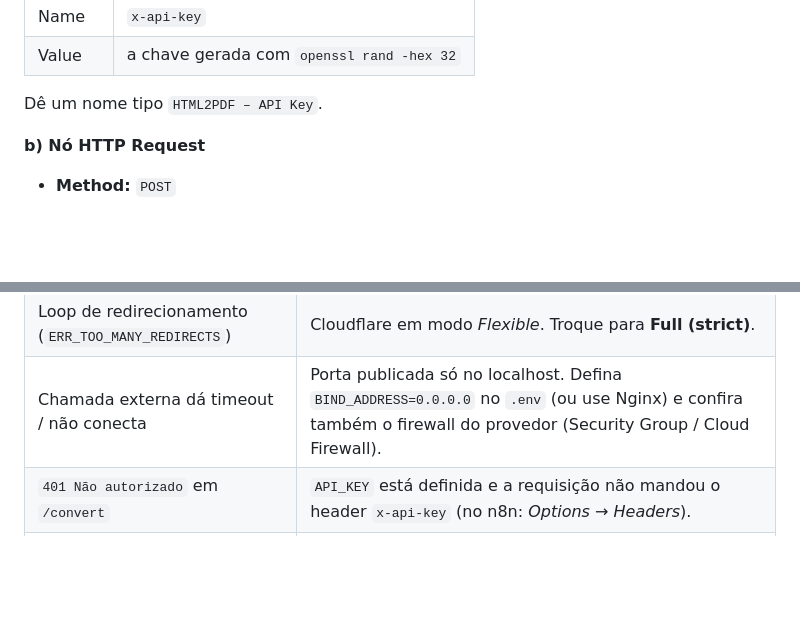
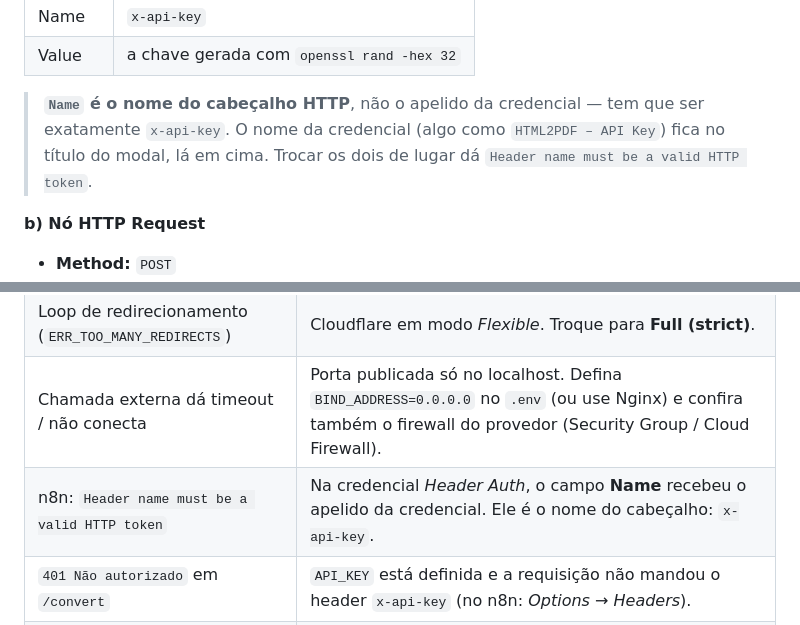
Before and after one commit to chbeto/ConverterHTMLtoPDF, a Markdown page: README.md, 2 parts joined by grey strips. Rendered like a GitHub page; blank space fills up the shorter version.

Commit message:
Esclarece o campo Name da credencial Header Auth no n8n
Preencher o Name com o apelido da credencial faz o n8n falhar com
"Header name must be a valid HTTP token".

Co-Authored-By: Claude Opus 5 <noreply@anthropic.com>
Claude-Session: https://claude.ai/code/session_01MReP7Jb2RAWCYTPrrnfW5s

```diff
--- a/README.md
+++ b/README.md
@@ -378,7 +378,10 @@ da conversora e rode `docker compose up -d`.
 | Name   | `x-api-key`                  |
 | Value  | a chave gerada com `openssl rand -hex 32` |
 
-Dê um nome tipo `HTML2PDF – API Key`.
+> **`Name` é o nome do cabeçalho HTTP**, não o apelido da credencial — tem que
+> ser exatamente `x-api-key`. O nome da credencial (algo como
+> `HTML2PDF – API Key`) fica no título do modal, lá em cima. Trocar os dois de
+> lugar dá `Header name must be a valid HTTP token`.
 
 **b) Nó HTTP Request**
 
@@ -470,6 +473,7 @@ npm start            # ou: pm2 start npm --name html2pdf -- start
 | Erro **524** / timeout vindo do Cloudflare | Renderização passou de ~100s no proxy do Cloudflare. Use o subdomínio como *DNS only* ou reduza o HTML. |
 | Loop de redirecionamento (`ERR_TOO_MANY_REDIRECTS`) | Cloudflare em modo *Flexible*. Troque para **Full (strict)**. |
 | Chamada externa dá timeout / não conecta | Porta publicada só no localhost. Defina `BIND_ADDRESS=0.0.0.0` no `.env` (ou use Nginx) e confira também o firewall do provedor (Security Group / Cloud Firewall). |
+| n8n: `Header name must be a valid HTTP token` | Na credencial *Header Auth*, o campo **Name** recebeu o apelido da credencial. Ele é o nome do cabeçalho: `x-api-key`. |
 | `401 Não autorizado` em `/convert` | `API_KEY` está definida e a requisição não mandou o header `x-api-key` (no n8n: *Options → Headers*). |
 | Fechei com `ufw deny 3000` e continua acessível | Portas publicadas pelo Docker passam por cima do ufw. Volte `BIND_ADDRESS` para `127.0.0.1` e rode `docker compose up -d`. |
 | Navegador acusa erro de CORS | Defina `CORS_ORIGIN` com a origem da página que chama a API. |
```
